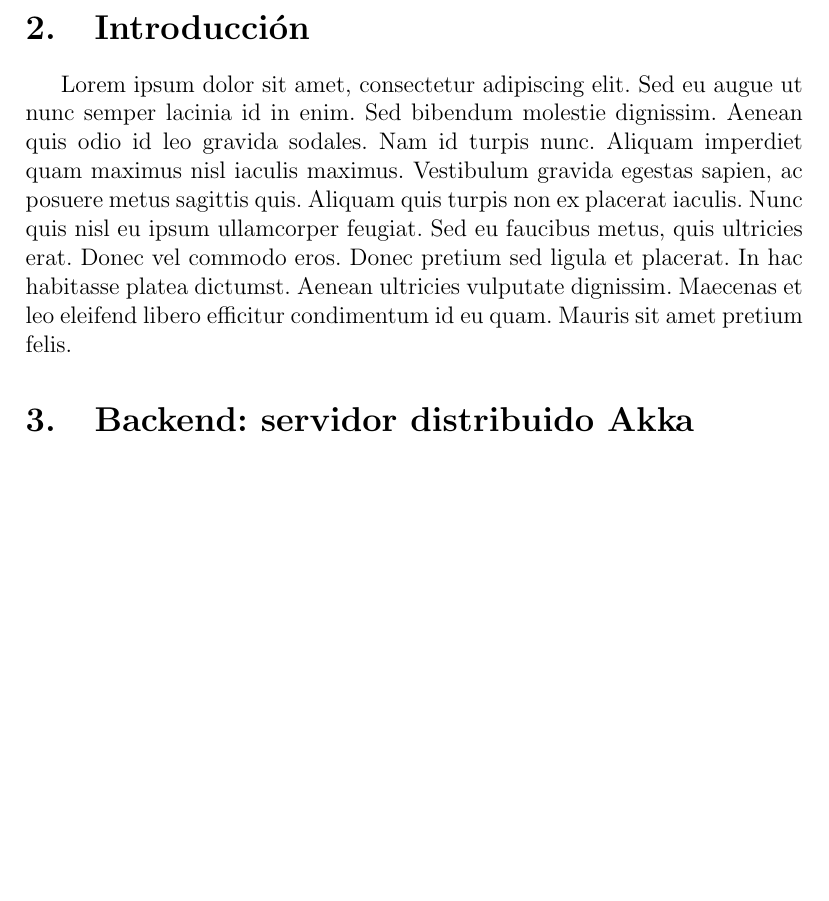
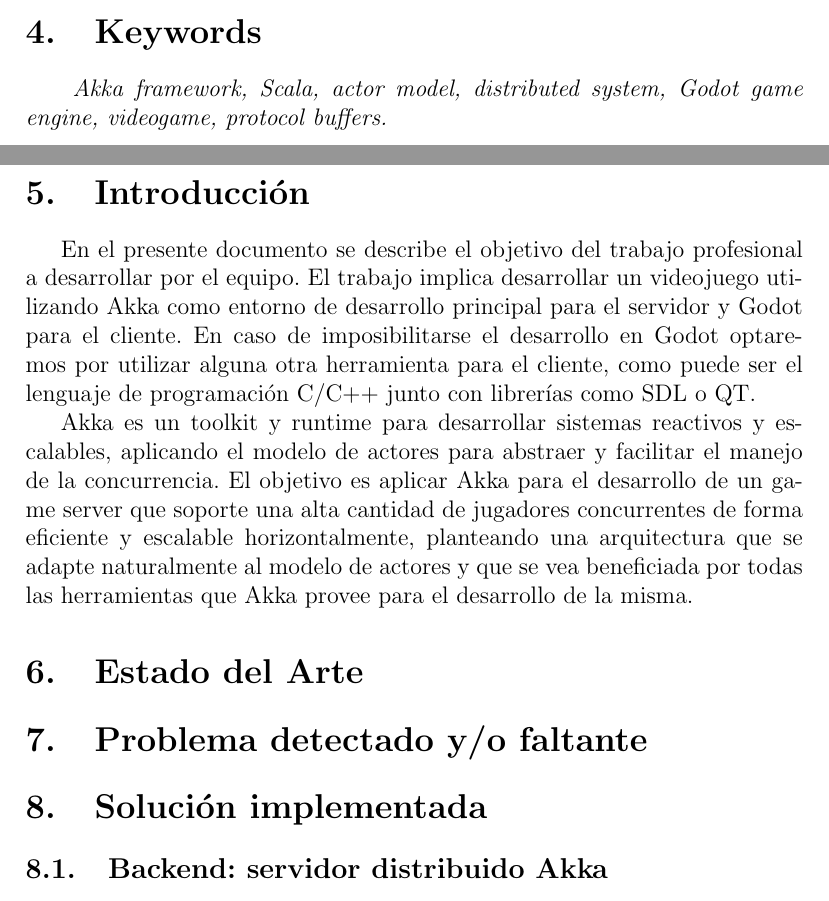
Before and after one commit to fiubakka/paper, a LaTeX document (src/main.tex, which reads src/introduction.tex, src/keywords.tex, src/solution.tex): part of page 4 of 6 before the commit and two parts of pages 5 and 6 of 9 after it, the two joined at a grey line, cut at the place of the change, the shorter picture padded with empty space. Compiled offline with pdfLaTeX.

Commit message:
Update paper sections to follow guidelines

```diff
--- a/src/introduction.tex
+++ b/src/introduction.tex
@@ -1,11 +1,13 @@
-Lorem ipsum dolor sit amet, consectetur adipiscing elit.
-Sed eu augue ut nunc semper lacinia id in enim. Sed bibendum
-molestie dignissim. Aenean quis odio id leo gravida sodales.
-Nam id turpis nunc. Aliquam imperdiet quam maximus nisl
-iaculis maximus. Vestibulum gravida egestas sapien, ac posuere
-metus sagittis quis. Aliquam quis turpis non ex placerat iaculis.
-Nunc quis nisl eu ipsum ullamcorper feugiat. Sed eu faucibus metus,
-quis ultricies erat. Donec vel commodo eros. Donec pretium sed
-ligula et placerat. In hac habitasse platea dictumst.
-Aenean ultricies vulputate dignissim. Maecenas et leo eleifend
-libero efficitur condimentum id eu quam. Mauris sit amet pretium felis.
+En el presente documento se describe el objetivo del trabajo profesional a desarrollar
+por el equipo. El trabajo implica desarrollar un videojuego utilizando Akka como entorno
+de desarrollo principal para el servidor y Godot para el cliente.
+En caso de imposibilitarse el desarrollo en Godot optaremos por utilizar alguna otra
+herramienta para el cliente, como puede ser el lenguaje de programación C/C++ junto con
+librerías como SDL o QT.
+
+Akka es un toolkit y runtime para desarrollar sistemas reactivos y escalables,
+aplicando el modelo de actores para abstraer y facilitar el manejo de la concurrencia.
+El objetivo es aplicar Akka para el desarrollo de un game server que soporte una alta cantidad
+de jugadores concurrentes de forma eficiente y escalable horizontalmente,
+planteando una arquitectura que se adapte naturalmente al modelo de actores y
+que se vea beneficiada por todas las herramientas que Akka provee para el desarrollo de la misma.
--- /dev/null
+++ b/src/keywords.tex
@@ -0,0 +1,4 @@
+\textit{
+    Akka framework, Scala, actor model, distributed system, Godot game engine, videogame,
+    protocol buffers.
+}
--- a/src/main.tex
+++ b/src/main.tex
@@ -54,3 +63,6 @@
+\section{Keywords}
+
+\subfile{keywords.tex}
 
 \newpage
 
@@ -58,14 +70,13 @@
 
 \subfile{introduction.tex}
 
-\section{Backend: servidor distribuido Akka}
-\index{Desarrollo}
+\section{Estado del Arte}
 
-\subsection{Introducción a Akka}
+\subfile{state_of_art.tex}
 
-\subsection{Arquitectura}
+\section{Problema detectado y/o faltante}
 
-\subsection{Diagramas}
+\subfile{problem.tex}
 
-\subsection{Mensajes de Kafka}
+\section{Solución implementada}
 
--- /dev/null
+++ b/src/solution.tex
@@ -0,0 +1,10 @@
+% En esta sección se presenta una breve descripción de la solución que se propone,
+% el principal objetivo de esta sección es poder dar el bosquejo de la solución
+% para que pueda ser evaluado. No es necesario detalles, pero sí mencionar sus
+% componentes generales.
+% Si las tecnologías que se van a utilizar ya están establecidas, se deberán
+% incluir aquí. De no estar definidas todas, enumerar las que sí están definidas
+% y explicar qué consideraciones tendrán en cuenta para definir las restantes.
+
+
+\subsection{Backend: servidor distribuido Akka}
```
Also changed, not shown: src/appendix.tex (added, +1 -0 lines), src/chronogram.tex (added, +9 -0 lines), src/conclusions.tex (added, +5 -0 lines), src/lessons.tex (added, +19 -0 lines), src/methodology.tex (added, +14 -0 lines), src/palabras_clave.tex (added, +4 -0 lines), src/problem.tex (added, +5 -0 lines), src/state_of_art.tex (added, +5 -0 lines), src/validation.tex (added, +9 -0 lines), src/references.tex (added), src/main.tex (60 more changed lines), src/solution.tex (39 more changed lines).
